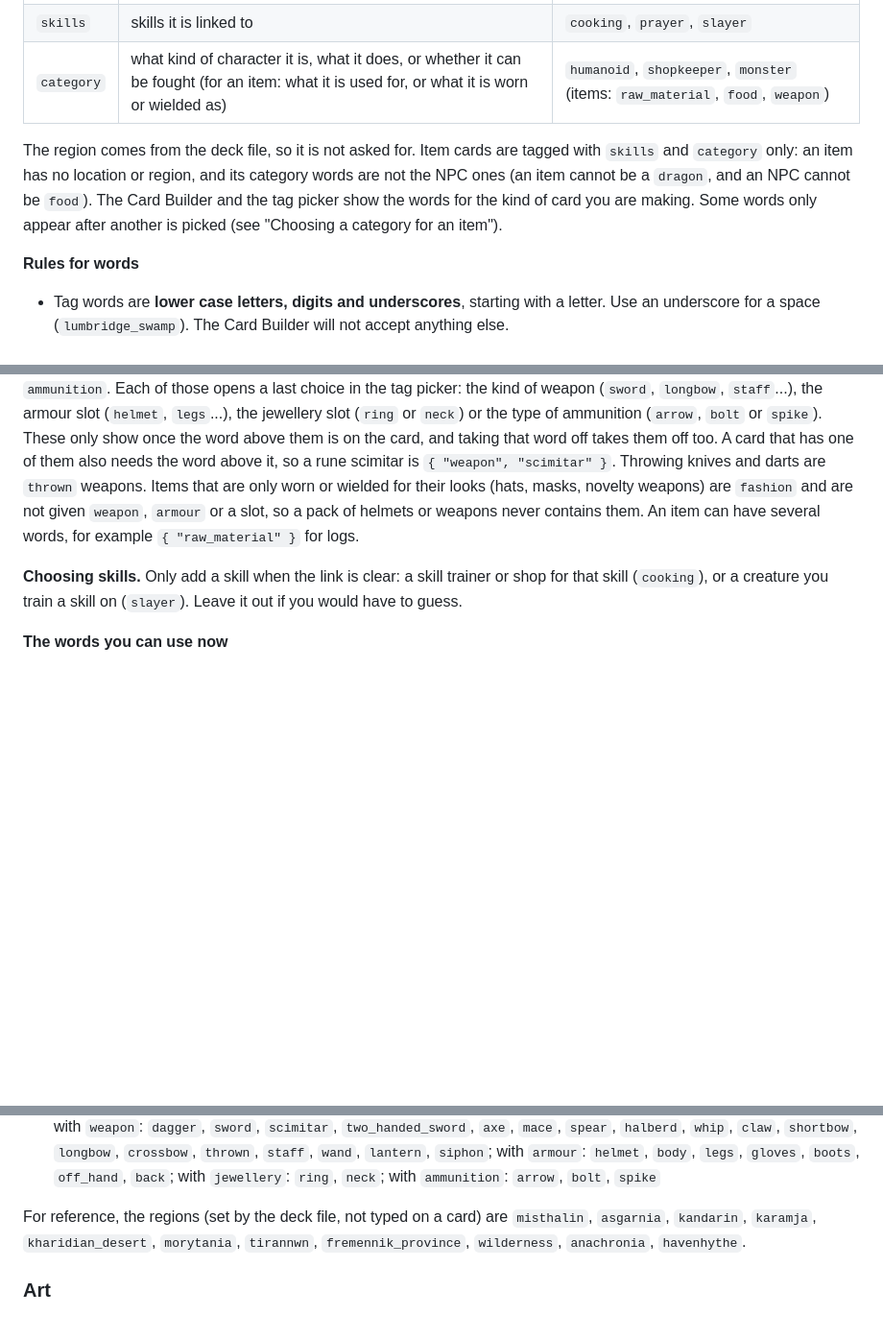
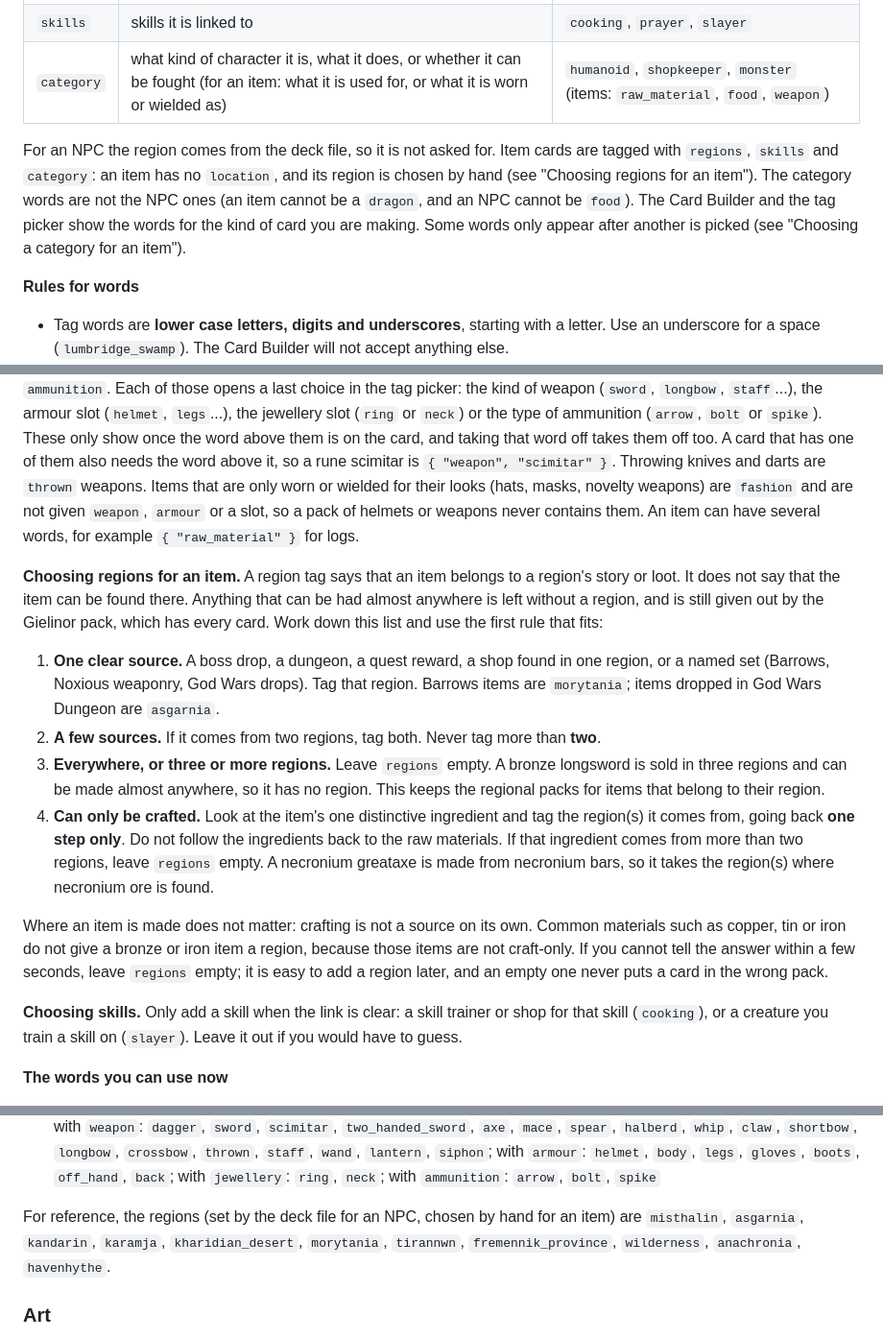
Before and after one commit to blueylewiedev/CardsOfGielinor, a Markdown page: CONTRIBUTING.md, 3 parts joined by grey strips. Shown at 96% size. Drawn GitHub-style; blank space fills up the shorter version.

Commit message:
CONTRIBUTING: region tagging rules for item cards
Co-Authored-By: Claude Sonnet 5.5 <noreply@anthropic.com>
Claude-Session: https://claude.ai/code/session_014vPyt7dQiKeFwRPA9BDYd9

```diff
--- a/CONTRIBUTING.md
+++ b/CONTRIBUTING.md
@@ -219,11 +219,12 @@ useful to the packs.
 | `skills` | skills it is linked to | `cooking`, `prayer`, `slayer` |
 | `category` | what kind of character it is, what it does, or whether it can be fought (for an item: what it is used for, or what it is worn or wielded as) | `humanoid`, `shopkeeper`, `monster` (items: `raw_material`, `food`, `weapon`) |
 
-The region comes from the deck file, so it is not asked for. Item cards are tagged with `skills` and
-`category` only: an item has no location or region, and its category words are not the NPC ones (an
-item cannot be a `dragon`, and an NPC cannot be `food`). The Card Builder and the tag picker show the
-words for the kind of card you are making. Some words only appear after another is picked (see
-"Choosing a category for an item").
+For an NPC the region comes from the deck file, so it is not asked for. Item cards are tagged with
+`regions`, `skills` and `category`: an item has no `location`, and its region is chosen by hand (see
+"Choosing regions for an item"). The category words are not the NPC ones (an item cannot be a
+`dragon`, and an NPC cannot be `food`). The Card Builder and the tag picker show the words for the
+kind of card you are making. Some words only appear after another is picked (see "Choosing a
+category for an item").
 
 **Rules for words**
 
@@ -275,6 +276,28 @@ word above it, so a rune scimitar is `{ "weapon", "scimitar" }`. Throwing knives
 are `fashion` and are not given `weapon`, `armour` or a slot, so a pack of helmets or weapons never
 contains them. An item can have several words, for example `{ "raw_material" }` for logs.
 
+**Choosing regions for an item.** A region tag says that an item belongs to a region's story or
+loot. It does not say that the item can be found there. Anything that can be had almost anywhere is
+left without a region, and is still given out by the Gielinor pack, which has every card. Work down
+this list and use the first rule that fits:
+
+1. **One clear source.** A boss drop, a dungeon, a quest reward, a shop found in one region, or a
+   named set (Barrows, Noxious weaponry, God Wars drops). Tag that region. Barrows items are
+   `morytania`; items dropped in God Wars Dungeon are `asgarnia`.
+2. **A few sources.** If it comes from two regions, tag both. Never tag more than **two**.
+3. **Everywhere, or three or more regions.** Leave `regions` empty. A bronze longsword is sold in
+   three regions and can be made almost anywhere, so it has no region. This keeps the regional packs
+   for items that belong to their region.
+4. **Can only be crafted.** Look at the item's one distinctive ingredient and tag the region(s) it
+   comes from, going back **one step only**. Do not follow the ingredients back to the raw
+   materials. If that ingredient comes from more than two regions, leave `regions` empty. A necronium
+   greataxe is made from necronium bars, so it takes the region(s) where necronium ore is found.
+
+Where an item is made does not matter: crafting is not a source on its own. Common materials such
+as copper, tin or iron do not give a bronze or iron item a region, because those items are not
+craft-only. If you cannot tell the answer within a few seconds, leave `regions` empty; it is easy
+to add a region later, and an empty one never puts a card in the wrong pack.
+
 **Choosing skills.** Only add a skill when the link is clear: a skill trainer or shop for that
 skill (`cooking`), or a creature you train a skill on (`slayer`). Leave it out if you would have
 to guess.
@@ -286,7 +309,7 @@ to guess.
 - `category` for NPC cards: `humanoid`, `animal`, `dragon`, `undead`, `demon`, `giant`, `goblin`, `troll`, `spirit`, `elemental`, `insect`, `construct`, `shopkeeper`, `stallholder`, `guard`, `knight`, `royalty`, `adventurer`, `wizard`, `priest`, `quest_giver`, `banker`, `farmer`, `pirate`, `thief`, `monster`, `boss`
 - `category` for item cards: `raw_material`, `processed_material`, `food`, `drink`, `potion`, `tool`, `rune`, `seed`, `quest_item`, `currency`, `decoration`, `craftable`, `weapon`, `armour`, `jewellery`, `pocket`, `ammunition`, `fashion`; with `weapon`: `dagger`, `sword`, `scimitar`, `two_handed_sword`, `axe`, `mace`, `spear`, `halberd`, `whip`, `claw`, `shortbow`, `longbow`, `crossbow`, `thrown`, `staff`, `wand`, `lantern`, `siphon`; with `armour`: `helmet`, `body`, `legs`, `gloves`, `boots`, `off_hand`, `back`; with `jewellery`: `ring`, `neck`; with `ammunition`: `arrow`, `bolt`, `spike`
 
-For reference, the regions (set by the deck file, not typed on a card) are `misthalin`, `asgarnia`, `kandarin`, `karamja`, `kharidian_desert`, `morytania`, `tirannwn`, `fremennik_province`, `wilderness`, `anachronia`, `havenhythe`.
+For reference, the regions (set by the deck file for an NPC, chosen by hand for an item) are `misthalin`, `asgarnia`, `kandarin`, `karamja`, `kharidian_desert`, `morytania`, `tirannwn`, `fremennik_province`, `wilderness`, `anachronia`, `havenhythe`.
 
 ### Art
 
```
